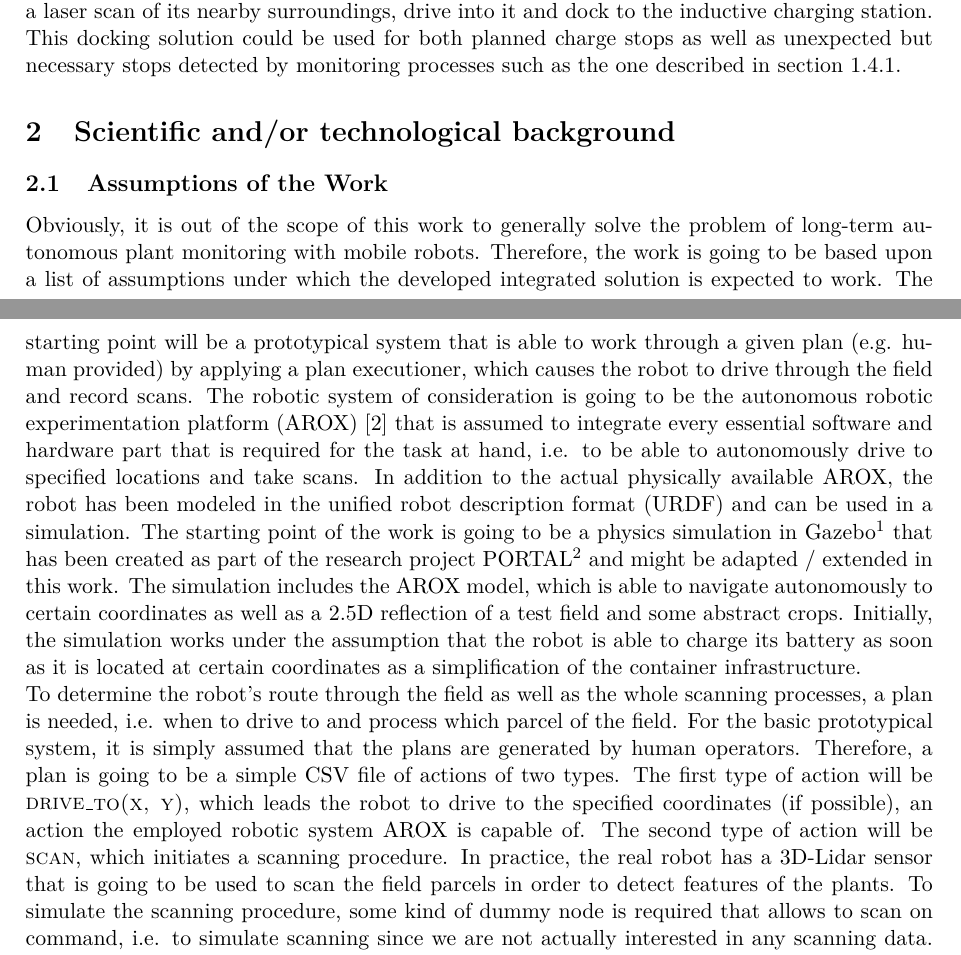
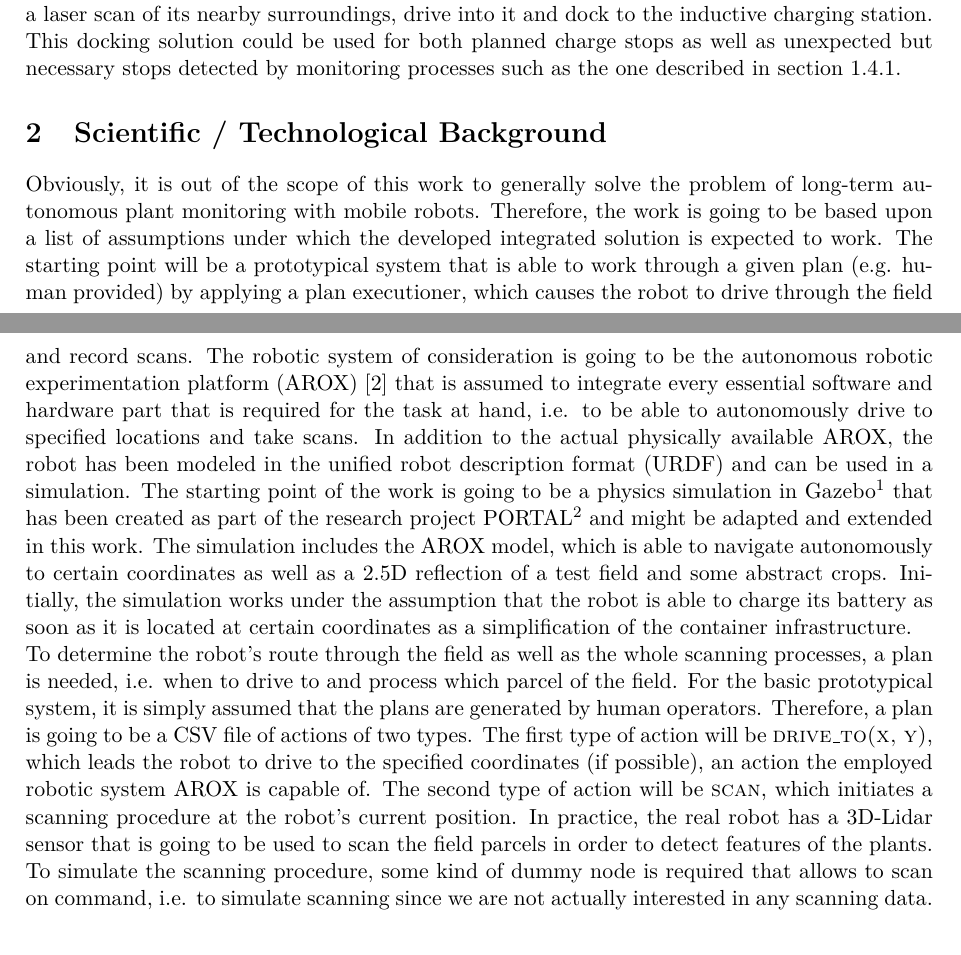
Before and after one commit to tbohne/msc, a LaTeX thesis (thesis/expose.tex): two parts of pages 4 and 5 of 7, joined at a grey line, cut so that both start at the same text. Compiled offline with pdfLaTeX.

Commit message:
refine bg section

```diff
--- a/thesis/expose.tex
+++ b/thesis/expose.tex
@@ -134,9 +134,7 @@ the container in a laser scan of its nearby surroundings, drive into it and dock
 This docking solution could be used for both planned charge stops as well as unexpected but necessary stops detected by monitoring processes such
 as the one described in section \ref{sec:battery_monitoring}.
 
-\section{Scientific and/or technological background}
-
-\subsection{Assumptions of the Work}
+\section{Scientific / Technological Background}
 
 Obviously, it is out of the scope of this work to generally solve the problem of long-term autonomous plant monitoring with mobile robots.
 Therefore, the work is going to be based upon a list of assumptions under which the developed integrated solution is expected to work.
@@ -146,17 +144,17 @@ The robotic system of consideration is going to be the autonomous robotic experi
 essential software and hardware part that is required for the task at hand, i.e. to be able to autonomously drive to specified locations and take scans.
 In addition to the actual physically available AROX, the robot has been modeled in the unified robot description format (URDF) and can be used in a simulation.
 The starting point of the work is going to be a physics simulation in Gazebo\footnote{Open-source 3D robotics simulator} that has been created as part of the research project
-PORTAL\footnote{https://www.dfki.de/web/forschung/projekte-publikationen/projekte-uebersicht/projekt/portal/} and might be adapted / extended in this work.
+PORTAL\footnote{https://www.dfki.de/web/forschung/projekte-publikationen/projekte-uebersicht/projekt/portal/} and might be adapted and extended in this work.
 The simulation includes the AROX model, which is able to navigate autonomously to certain coordinates as well as a 2.5D  reflection of a test field and some abstract crops.
 Initially, the simulation works under the assumption that the robot is able to charge its battery as soon as it is located at certain coordinates as a simplification
 of the container infrastructure.\newline
 To determine the robot's route through the field as well as the whole scanning processes, a plan is needed, i.e. when to drive to and process which parcel of the field.
-For the basic prototypical system, it is simply assumed that the plans are generated by human operators. Therefore, a plan is going to be a simple CSV file of actions of two types.
+For the basic prototypical system, it is simply assumed that the plans are generated by human operators. Therefore, a plan is going to be a CSV file of actions of two types.
 The first type of action will be \textsc{drive\_to(x, y)}, which leads the robot to drive to the specified coordinates (if possible), an action the employed robotic system
-AROX is capable of. The second type of action will be \textsc{scan}, which initiates a scanning procedure. In practice, the real robot has a 3D-Lidar sensor that is going
-to be used to scan the field parcels in order to detect features of the plants. To simulate the scanning procedure, some kind of dummy node is required that allows to
-scan on command, i.e. to simulate scanning since we are not actually interested in any scanning data. Thus, the second type of action will initiate a scanning procedure of
-the 3D-Lidar sensor or an execution of a dummy node, respectively.
+AROX is capable of. The second type of action will be \textsc{scan}, which initiates a scanning procedure at the robot's current position.
+In practice, the real robot has a 3D-Lidar sensor that is going to be used to scan the field parcels in order to detect features of the plants. To simulate the scanning
+procedure, some kind of dummy node is required that allows to scan on command, i.e. to simulate scanning since we are not actually interested in any scanning data.
+Thus, the second type of action will initiate a scanning procedure of the 3D-Lidar sensor or an execution of a dummy node, respectively.
 
 \section{Approach}
 
```
